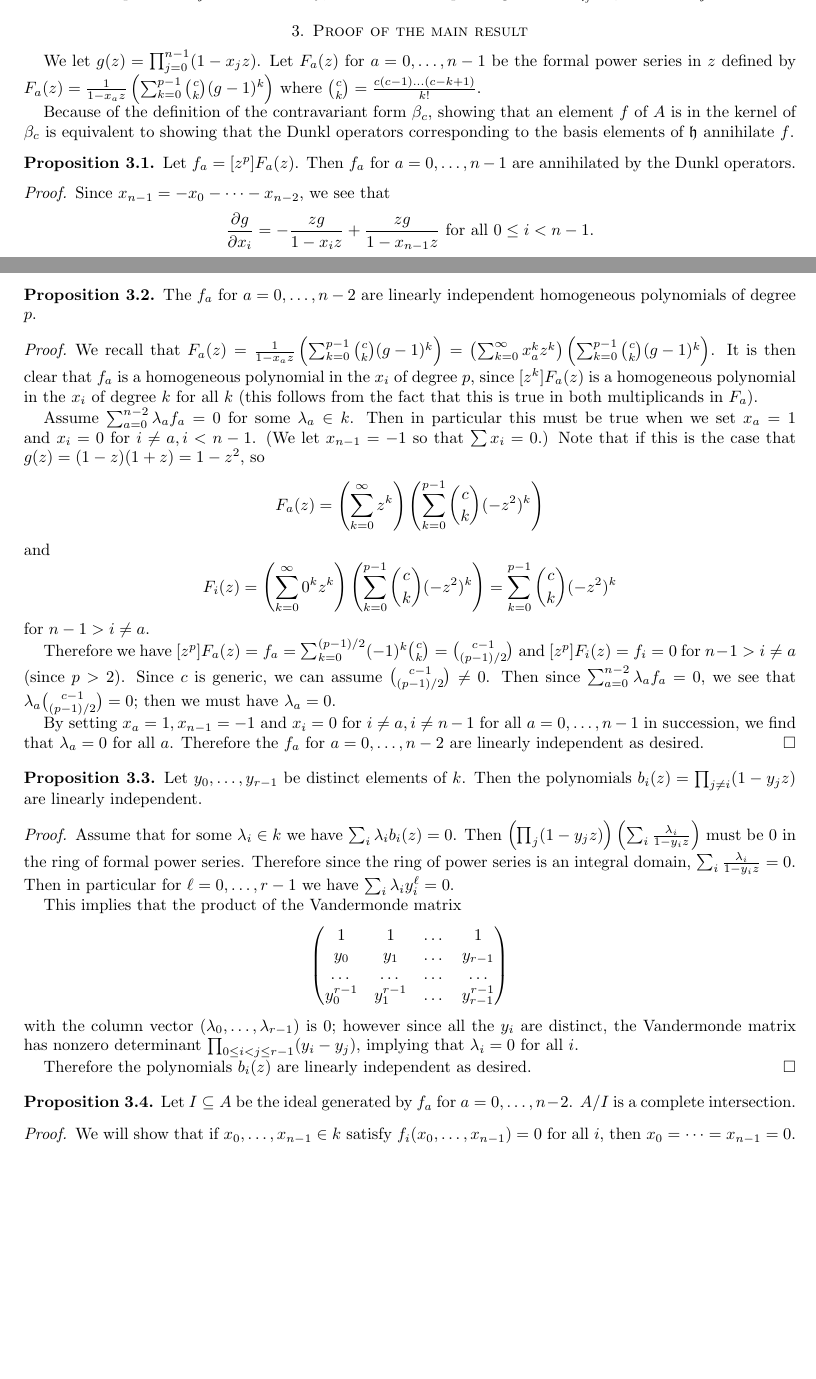
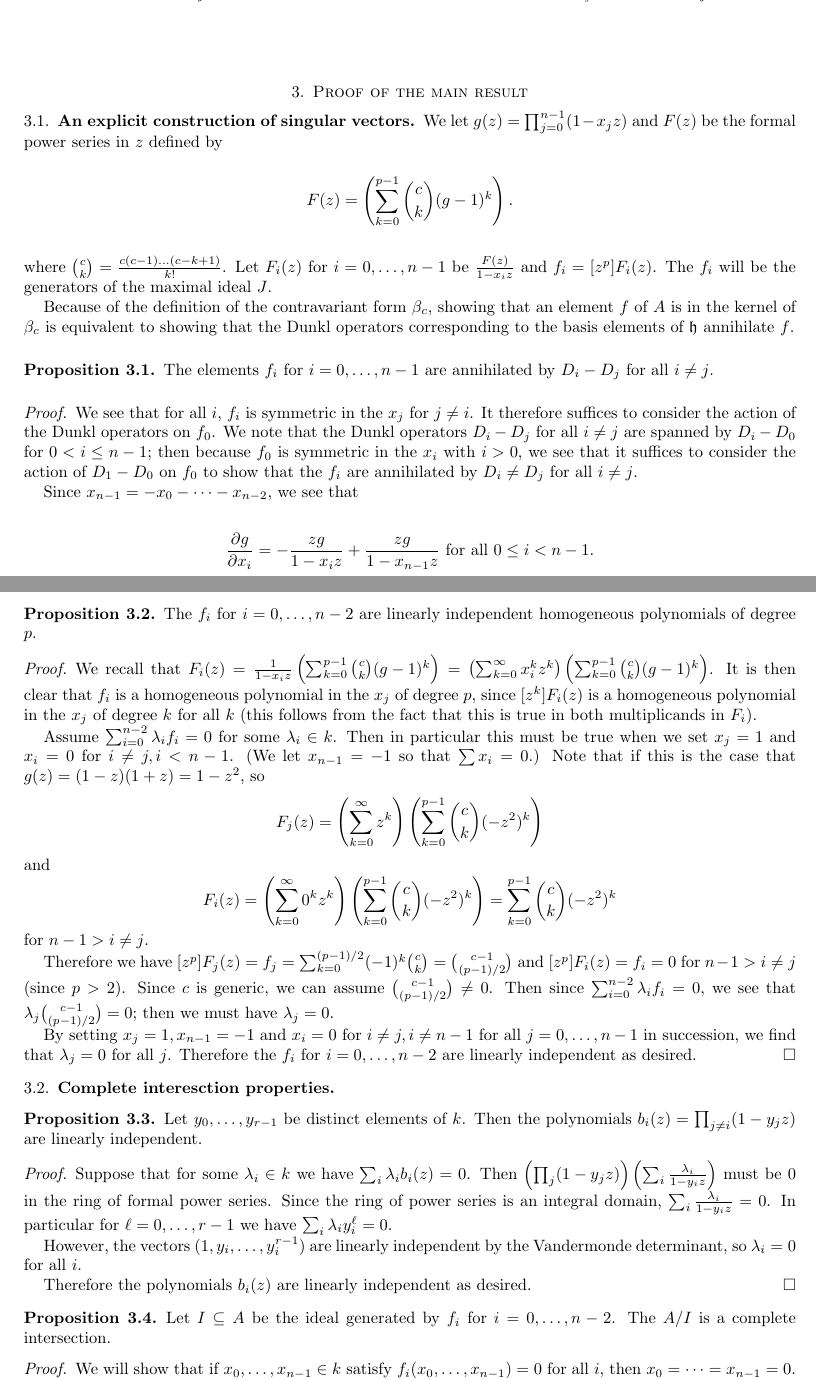
Before and after one commit to sdevadas/cherednik-urop2014, a LaTeX paper (formalwriteup.tex): two parts of pages 3 and 7 of 10, joined at a grey line, cut so that both start at the same text, the shorter picture padded with empty space. Compiled offline with pdfLaTeX.

Commit message:
propositions 3.1-3.3

```diff
--- a/formalwriteup.tex
+++ b/formalwriteup.tex
@@ -155,11 +155,20 @@ For a transposition $s_{ij} \in S_n$ with $i<j$, we let the corresponding vector
 
 \section{Proof of the main result}
 
-We let $g(z)=\prod_{j=0}^{n-1} (1-x_jz)$. Let $F_a(z)$ for $a=0,\dots,n-1$ be the formal power series in $z$ defined by $F_a(z)=\frac{1}{1-x_az} \left( \sum_{k=0}^{p-1} \binom{c}{k}(g-1)^k\right)$ where $\binom{c}{k}=\frac{c(c-1)\dots(c-k+1)}{k!}$.
+\subsection{An explicit construction of singular vectors}
+
+We let $g(z)=\prod_{j=0}^{n-1} (1-x_jz)$ and $F(z)$ be the formal power series in $z$ defined by
+\[
+F(z) =\left(\sum_{k=0}^{p-1} \binom{c}{k} (g-1)^k\right).
+\]
+where $\binom{c}{k}=\frac{c(c-1)\dots(c-k+1)}{k!}$.
+Let $F_i(z)$ for $i=0,\dots,n-1$ be $\frac{F(z)}{1-x_iz}$ and $f_i=[z^p]F_i(z)$. The $f_i$ will be the generators of the maximal ideal $J$.
 
 Because of the definition of the contravariant form $\beta_c$, showing that an element $f$ of $A$ is in the kernel of $\beta_c$ is equivalent to showing that the Dunkl operators corresponding to the basis elements of $\h$ annihilate $f$.
 
-\begin{proposition}\label{prop:ann} Let $f_a=[z^p]F_a(z)$. Then $f_a$ for $a=0,\dots,n-1$ are annihilated by the Dunkl operators.
+\begin{proposition}\label{prop:ann} The elements $f_i$ for $i=0,\dots,n-1$ are annihilated by $D_i-D_j$ for all $i \ne j$.
 \end{proposition}
 
 \begin{proof}
+
+We see that for all $i$, $f_i$ is symmetric in the $x_j$ for $j \ne i$. It therefore suffices to consider the action of the Dunkl operators on $f_0$. We note that the Dunkl operators $D_i-D_j$ for all $i \ne j$ are spanned by $D_i-D_0$ for $0<i \le n-1$; then because $f_0$ is symmetric in the $x_i$ with $i > 0$, we see that it suffices to consider the action of $D_1-D_0$ on $f_0$ to show that the $f_i$ are annihilated by $D_i \ne D_j$ for all $i \ne j$.
@@ -297,41 +303,39 @@ By the symmetry of the $F_a$, this is the only Dunkl operator we need consider;
 \end{proof}
 
-\begin{proposition}\label{prop:linind} The $f_a$ for $a=0,\dots,n-2$ are linearly independent homogeneous polynomials of degree $p$.
+\begin{proposition}\label{prop:linind} The $f_i$ for $i=0,\dots,n-2$ are linearly independent homogeneous polynomials of degree $p$.
 \end{proposition}
 
 \begin{proof}
-We recall that $F_a(z)=\frac{1}{1-x_az}\left(\sum_{k=0}^{p-1} \binom{c}{k} (g-1)^k\right)=\left(\sum_{k=0}^\infty x_a^kz^k\right)\left(\sum_{k=0}^{p-1} \binom{c}{k} (g-1)^k\right)$. It is then clear that $f_a$ is a homogeneous polynomial in the $x_i$ of degree $p$, since $[z^k]F_a(z)$ is a homogeneous polynomial in the $x_i$ of degree $k$ for all $k$ (this follows from the fact that this is true in both multiplicands in $F_a$).
+We recall that $F_i(z)=\frac{1}{1-x_iz}\left(\sum_{k=0}^{p-1} \binom{c}{k} (g-1)^k\right)=\left(\sum_{k=0}^\infty x_i^kz^k\right)\left(\sum_{k=0}^{p-1} \binom{c}{k} (g-1)^k\right)$. It is then clear that $f_i$ is a homogeneous polynomial in the $x_j$ of degree $p$, since $[z^k]F_i(z)$ is a homogeneous polynomial in the $x_j$ of degree $k$ for all $k$ (this follows from the fact that this is true in both multiplicands in $F_i$).
 
-Assume $\sum_{a=0}^{n-2} \lambda_af_a=0$ for some $\lambda_a \in k$. Then in particular this must be true when we set $x_a=1$ and $x_i=0$ for $i \ne a,i < n-1$. (We let $x_{n-1}=-1$ so that $\sum x_i=0$.) Note that if this is the case that $g(z)=(1-z)(1+z)=1-z^2$, so
+Assume $\sum_{i=0}^{n-2} \lambda_if_i=0$ for some $\lambda_i \in k$. Then in particular this must be true when we set $x_j=1$ and $x_i=0$ for $i \ne j,i < n-1$. (We let $x_{n-1}=-1$ so that $\sum x_i=0$.) Note that if this is the case that $g(z)=(1-z)(1+z)=1-z^2$, so
 \[
-F_a(z)=\left(\sum_{k=0}^\infty z^k\right)\left(\sum_{k=0}^{p-1} \binom{c}{k} (-z^2)^k\right)
+F_j(z)=\left(\sum_{k=0}^\infty z^k\right)\left(\sum_{k=0}^{p-1} \binom{c}{k} (-z^2)^k\right)
 \]
 and
 \[
 F_i(z)=\left(\sum_{k=0}^\infty 0^kz^k\right)\left(\sum_{k=0}^{p-1} \binom{c}{k} (-z^2)^k\right)=\sum_{k=0}^{p-1} \binom{c}{k} (-z^2)^k
 \]
-for $n-1>i \ne a$.
+for $n-1>i \ne j$.
 
-Therefore we have $[z^p]F_a(z)=f_a=\sum_{k=0}^{(p-1)/2} (-1)^k\binom{c}{k}=\binom{c-1}{(p-1)/2}$ and $[z^p]F_i(z)=f_i=0$ for $n-1>i \ne a$ (since $p > 2$). Since $c$ is generic, we can assume $\binom{c-1}{(p-1)/2} \ne 0$. Then since $\sum_{a=0}^{n-2} \lambda_af_a=0$, we see that $\lambda_a\binom{c-1}{(p-1)/2}=0$; then we must have $\lambda_a=0$.
+Therefore we have $[z^p]F_j(z)=f_j=\sum_{k=0}^{(p-1)/2} (-1)^k\binom{c}{k}=\binom{c-1}{(p-1)/2}$ and $[z^p]F_i(z)=f_i=0$ for $n-1>i \ne j$ (since $p > 2$). Since $c$ is generic, we can assume $\binom{c-1}{(p-1)/2} \ne 0$. Then since $\sum_{i=0}^{n-2} \lambda_if_i=0$, we see that $\lambda_j\binom{c-1}{(p-1)/2}=0$; then we must have $\lambda_j=0$.
 
-By setting $x_a=1,x_{n-1}=-1$ and $x_i=0$ for $i \ne a, i \ne n-1$ for all $a=0,\dots,n-1$ in succession, we find that $\lambda_a=0$ for all $a$. Therefore the $f_a$ for $a=0,\dots,n-2$ are linearly independent as desired.
+By setting $x_j=1,x_{n-1}=-1$ and $x_i=0$ for $i \ne j, i \ne n-1$ for all $j=0,\dots,n-1$ in succession, we find that $\lambda_j=0$ for all $j$. Therefore the $f_i$ for $i=0,\dots,n-2$ are linearly independent as desired.
 \end{proof}
+
+\subsection{Complete interesction properties}
 
 \begin{proposition}\label{prop:vand}Let $y_0, \ldots, y_{r - 1}$ be distinct elements of $k$.  Then the polynomials $b_i(z) = \prod_{j \neq i} (1 - y_j z)$ are linearly independent.
 \end{proposition}
 \begin{proof}
-Assume that for some $\lambda_i \in k$ we have $\sum_i \lambda_ib_i(z)=0$.  Then $\left(\prod_j (1-y_jz)\right)\left(\sum_i \frac{\lambda_i}{1-y_iz}\right)$ must be $0$ in the ring of formal power series. Therefore since the ring of power series is an integral domain, $\sum_i \frac{\lambda_i}{1-y_iz}=0$. Then in particular for $\ell=0,\dots,r-1$ we have $\sum_i \lambda_iy_i^\ell=0$.
+Suppose that for some $\lambda_i \in k$ we have $\sum_i \lambda_ib_i(z)=0$.  Then $\left(\prod_j (1-y_jz)\right)\left(\sum_i \frac{\lambda_i}{1-y_iz}\right)$ must be $0$ in the ring of formal power series. Since the ring of power series is an integral domain, $\sum_i \frac{\lambda_i}{1-y_iz}=0$. In particular for $\ell=0,\dots,r-1$ we have $\sum_i \lambda_iy_i^\ell=0$.
 
-This implies that the product of the Vandermonde matrix
-\[
-\left(\begin{matrix} 1& 1& \dots& 1\\y_0&y_1&\dots&y_{r-1}\\\dots&\dots&\dots&\dots\\y_0^{r-1}&y_1^{r-1}&\dots&y_{r-1}^{r-1}\end{matrix}\right)
-\]
-with the column vector $(\lambda_0,\dots,\lambda_{r-1})$ is $0$; however since all the $y_i$ are distinct, the Vandermonde matrix has nonzero determinant $\prod_{0 \le i < j \le r-1} (y_i-y_j)$, implying that $\lambda_i=0$ for all $i$.
+However, the vectors $(1,y_i,\dots,y_i^{r-1})$ are linearly independent by the Vandermonde determinant, so $\lambda_i=0$ for all $i$.
 
 Therefore the polynomials $b_i(z)$ are linearly independent as desired.
 \end{proof}
 
-\begin{proposition}\label{prop:ci} Let $I \subseteq A$ be the ideal generated by $f_a$ for $a=0,\dots,n-2$. $A/I$ is a complete intersection.
+\begin{proposition}\label{prop:ci} Let $I \subseteq A$ be the ideal generated by $f_i$ for $i=0,\dots,n-2$.  The $A/I$ is a complete intersection.
 \end{proposition}
 
 \begin{proof}
```
Also changed, not shown: formalwriteup.tex (13 more changed lines), 1 other file.
